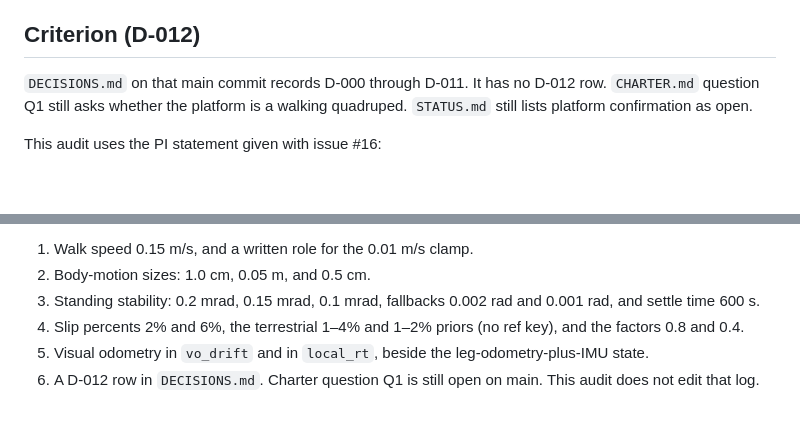
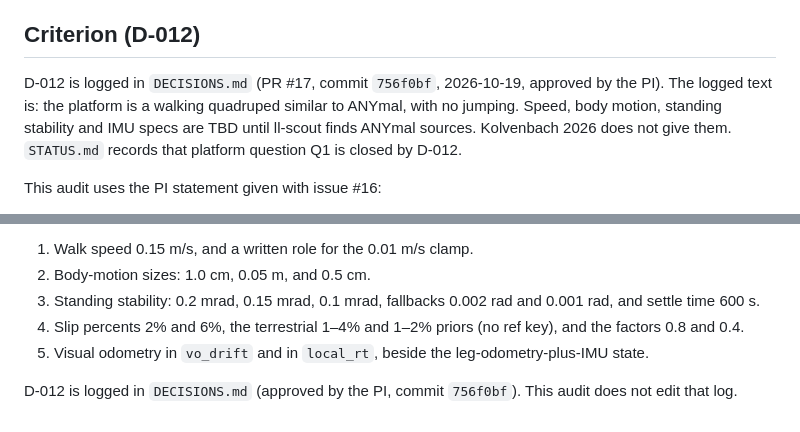
Before and after one commit to d33pk3rn3l/ll-positioning, a Markdown page: docs/audit/conops-motion.md, 2 parts joined by grey strips. Drawn GitHub-style; blank space fills up the shorter version.

Commit message:
Point the conops audit at logged D-012.
Main now records the platform decision. Classes and numbers stay as they are.

Co-authored-by: d33pk3rn3l <d33pk3rn3l@users.noreply.github.com>

```diff
--- a/docs/audit/conops-motion.md
+++ b/docs/audit/conops-motion.md
@@ -4,7 +4,7 @@ Issue #16 names this path. The audit covers `src/` on main at `3af7a0c`. It supp
 
 ## Criterion (D-012)
 
-`DECISIONS.md` on that main commit records D-000 through D-011. It has no D-012 row. `CHARTER.md` question Q1 still asks whether the platform is a walking quadruped. `STATUS.md` still lists platform confirmation as open.
+D-012 is logged in `DECISIONS.md` (PR #17, commit `756f0bf`, 2026-10-19, approved by the PI). The logged text is: the platform is a walking quadruped similar to ANYmal, with no jumping. Speed, body motion, standing stability and IMU specs are TBD until ll-scout finds ANYmal sources. Kolvenbach 2026 does not give them. `STATUS.md` records that platform question Q1 is closed by D-012.
 
 This audit uses the PI statement given with issue #16:
 
@@ -166,4 +166,5 @@ Unclear rows that need a source, or an explicit TBD in code, if ll-lead wants se
 3. Standing stability: 0.2 mrad, 0.15 mrad, 0.1 mrad, fallbacks 0.002 rad and 0.001 rad, and settle time 600 s.
 4. Slip percents 2% and 6%, the terrestrial 1–4% and 1–2% priors (no ref key), and the factors 0.8 and 0.4.
 5. Visual odometry in `vo_drift` and in `local_rt`, beside the leg-odometry-plus-IMU state.
-6. A D-012 row in `DECISIONS.md`. Charter question Q1 is still open on main. This audit does not edit that log.
+
+D-012 is logged in `DECISIONS.md` (approved by the PI, commit `756f0bf`). This audit does not edit that log.
```
